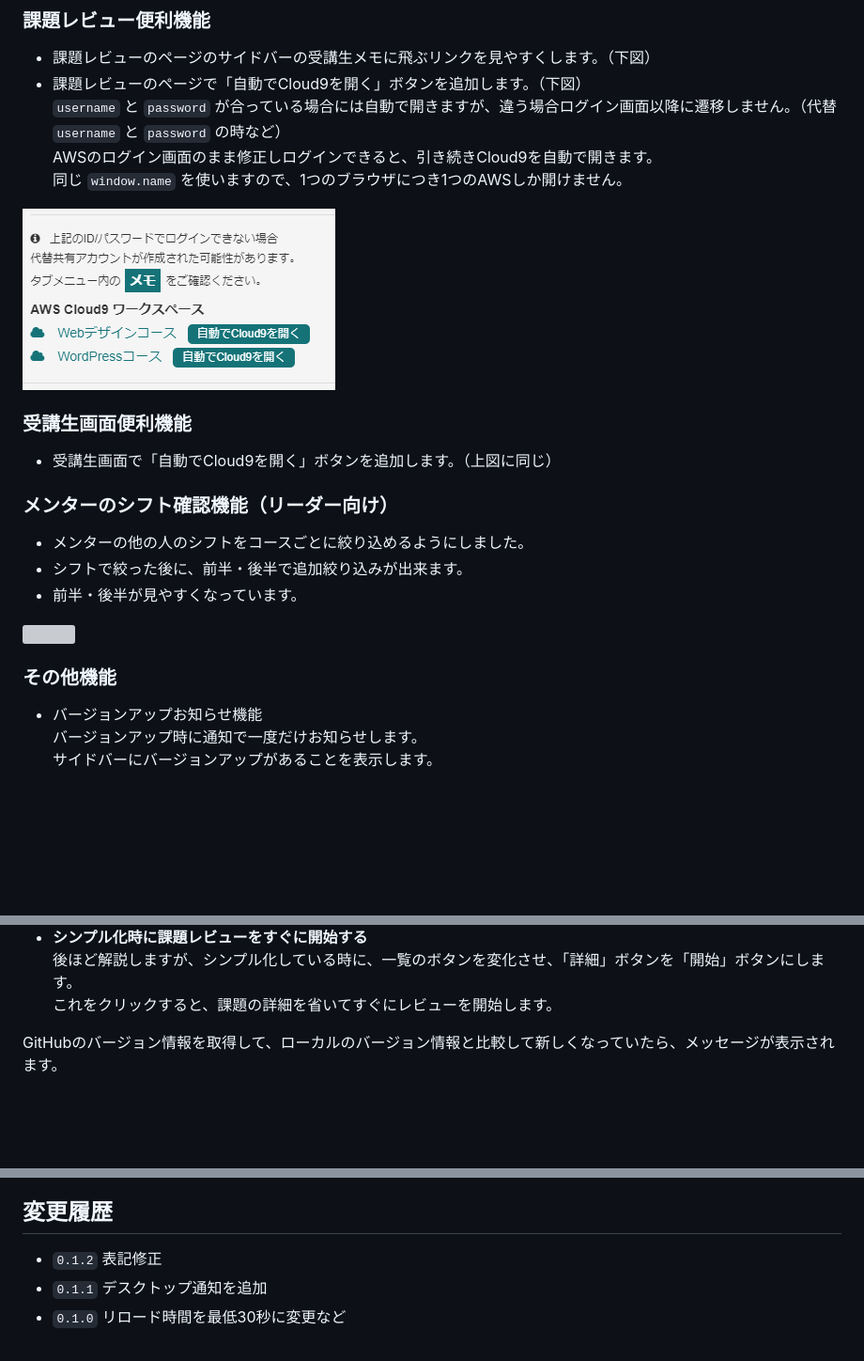
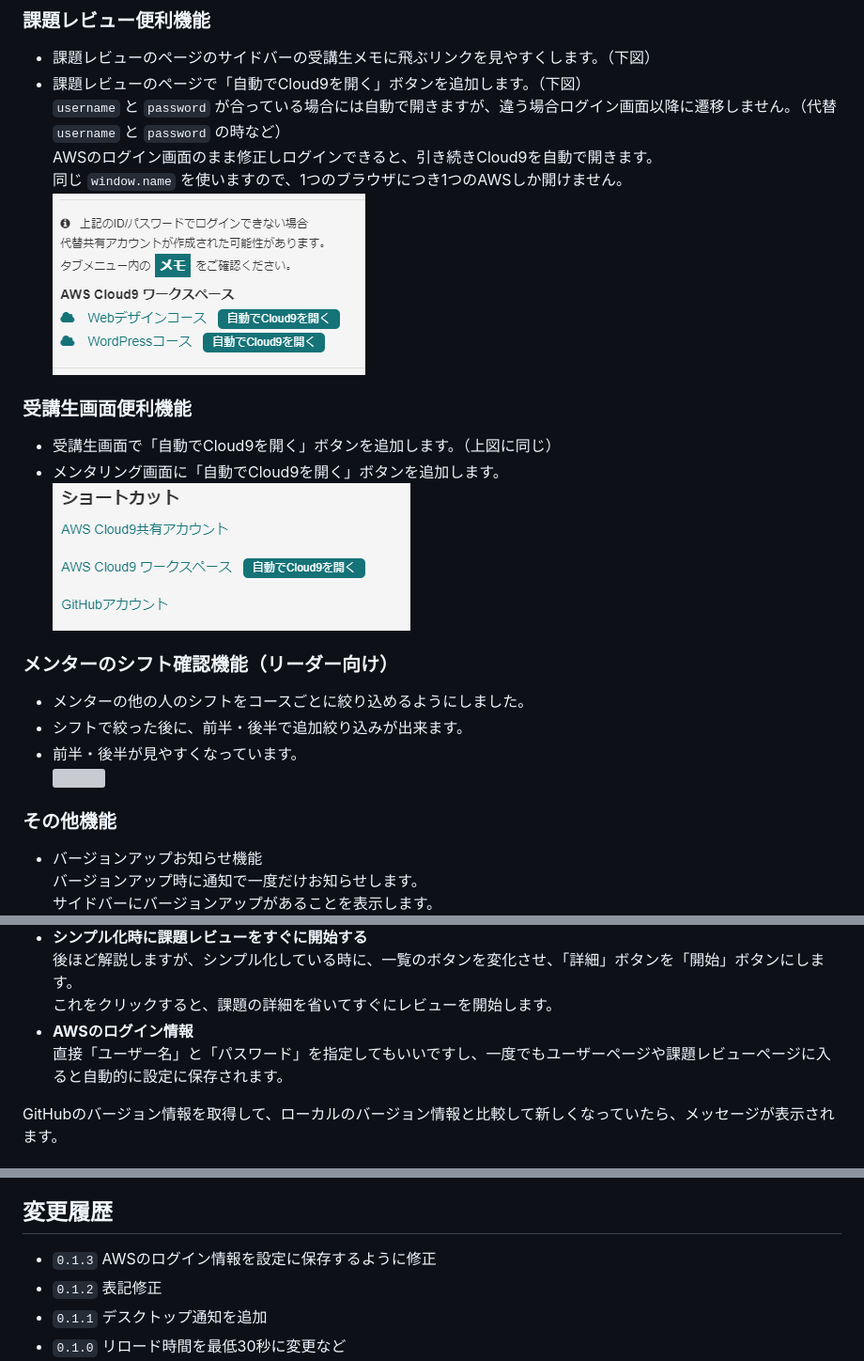
Before and after one commit to ShigeUe/MentorCheckEx, a Markdown page: README.md, 3 parts joined by grey strips. Shown: that part at 94% size. Rendered like a GitHub page; pictures changed too: images/91013765caa5aa76856ca5037b4bbd65.png (added); blank space fills up the shorter version; grey boxes are pictures that could not be loaded.

Commit message:
AWSのログイン情報を設定に保存するように修正

```diff
--- a/README.md
+++ b/README.md
@@ -21,24 +21,24 @@
     `username` と `password` が合っている場合には自動で開きますが、違う場合ログイン画面以降に遷移しません。（代替 `username` と `password` の時など）
     AWSのログイン画面のまま修正しログインできると、引き続きCloud9を自動で開きます。
     同じ `window.name` を使いますので、1つのブラウザにつき1つのAWSしか開けません。
-
 ![](./images/99dffdc37dd0a4e65cb0e5247846015f.png)
 
 ### 受講生画面便利機能
 - 受講生画面で「自動でCloud9を開く」ボタンを追加します。（上図に同じ）
+- メンタリング画面に「自動でCloud9を開く」ボタンを追加します。
+![](./images/91013765caa5aa76856ca5037b4bbd65.png)
+
 
 ### メンターのシフト確認機能（リーダー向け）
 - メンターの他の人のシフトをコースごとに絞り込めるようにしました。
 - シフトで絞った後に、前半・後半で追加絞り込みが出来ます。
 - 前半・後半が見やすくなっています。
-
 ![](./images/3cc9d616e5a89bfe606e718b48a74a6b.gif)
 
 ### その他機能
 - バージョンアップお知らせ機能
 バージョンアップ時に通知で一度だけお知らせします。
 サイドバーにバージョンアップがあることを表示します。
-
 ![](./images/ded75e9647c47369cee634a3a8b09547.png)
 
 
@@ -73,6 +73,8 @@
 - **シンプル化時に課題レビューをすぐに開始する**
 後ほど解説しますが、シンプル化している時に、一覧のボタンを変化させ、「詳細」ボタンを「開始」ボタンにします。
 これをクリックすると、課題の詳細を省いてすぐにレビューを開始します。
+- **AWSのログイン情報**
+直接「ユーザー名」と「パスワード」を指定してもいいですし、一度でもユーザーページや課題レビューページに入ると自動的に設定に保存されます。
 
 GitHubのバージョン情報を取得して、ローカルのバージョン情報と比較して新しくなっていたら、メッセージが表示されます。
 
@@ -103,6 +105,7 @@ GitHubのバージョン情報を取得して、ローカルのバージョン
 - ご意見・ご要望はメンターslackでお受けします。
 
 ## 変更履歴
+- `0.1.3` AWSのログイン情報を設定に保存するように修正
 - `0.1.2` 表記修正
 - `0.1.1` デスクトップ通知を追加
 - `0.1.0` リロード時間を最低30秒に変更など
```
Also changed, not shown: 8 other files.
